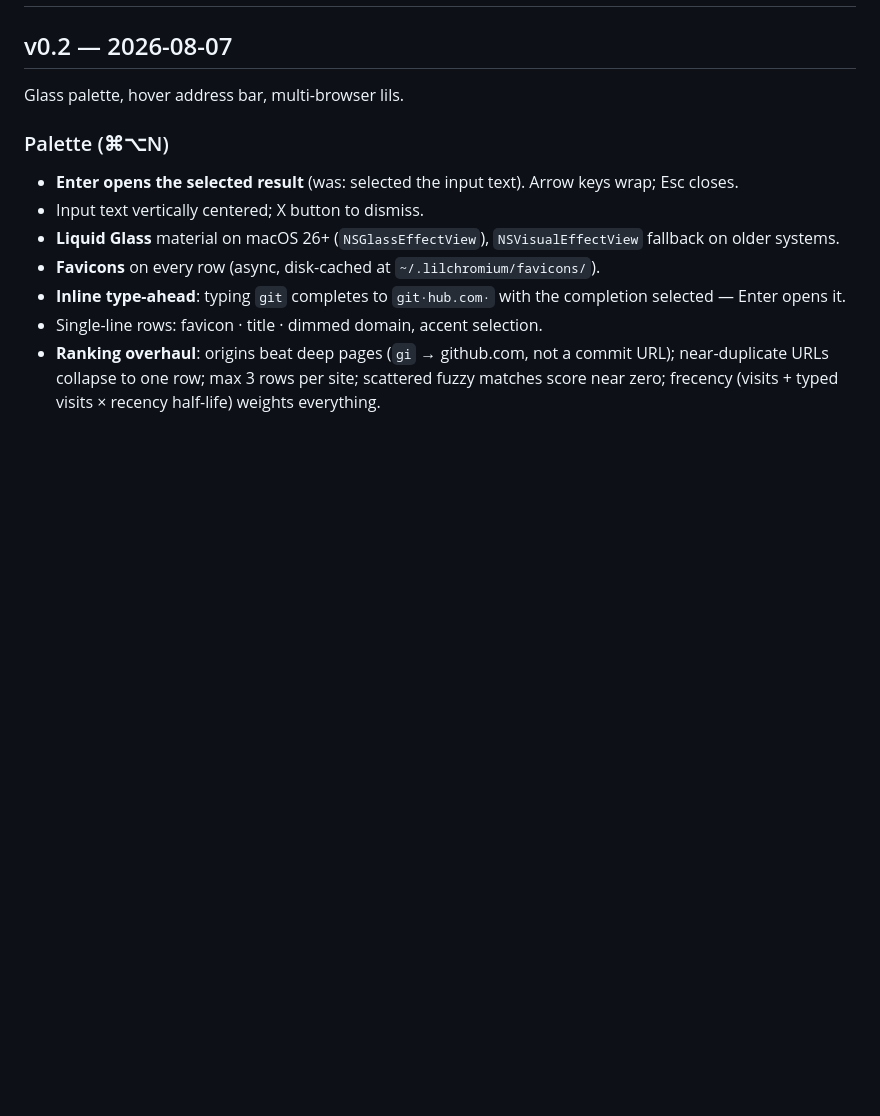
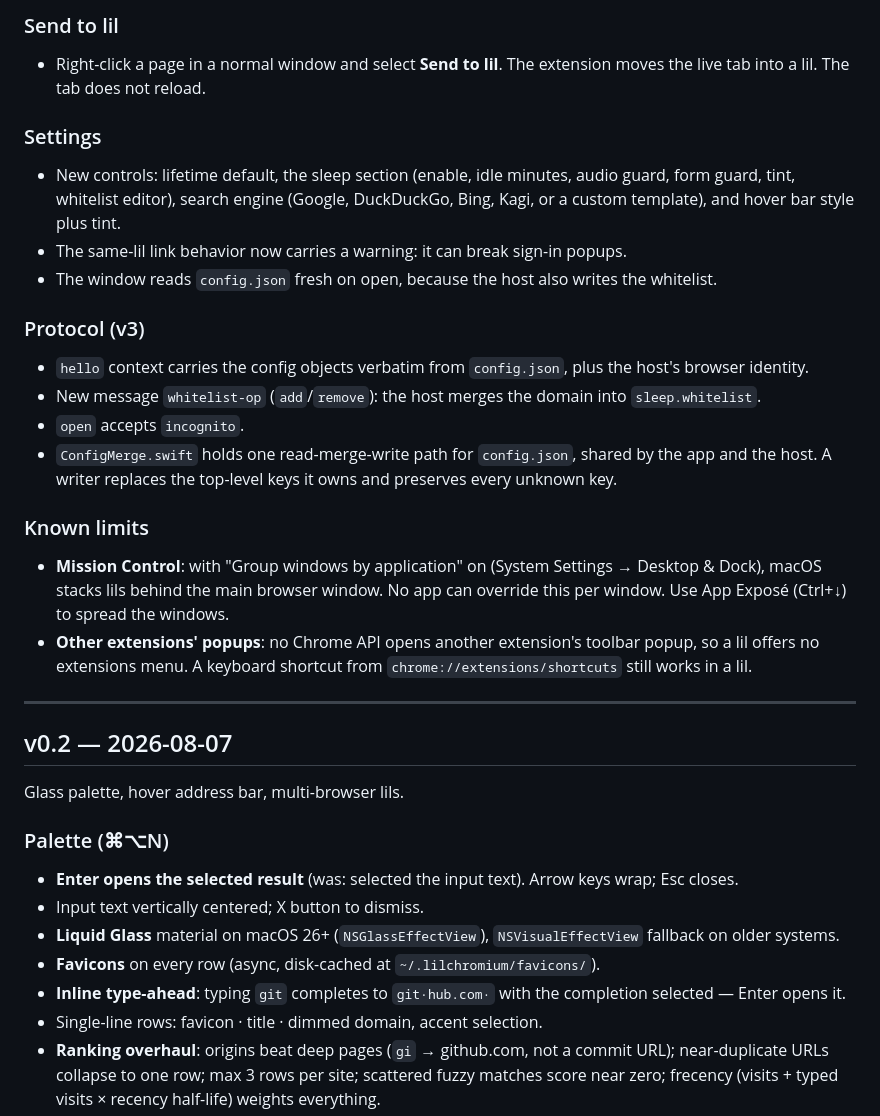
Before and after one commit to mygirleatsmayo/lil-chromium, a Markdown page: CHANGELOG.md, the part around one of its changes. Rendered like a GitHub page; blank space fills up the shorter version.

Commit message:
docs: v0.3 changelog

```diff
--- a/CHANGELOG.md
+++ b/CHANGELOG.md
@@ -2,3 +36,22 @@
+### Send to lil
+- Right-click a page in a normal window and select **Send to lil**. The extension moves the live tab into a lil. The tab does not reload.
+
+### Settings
+- New controls: lifetime default, the sleep section (enable, idle minutes, audio guard, form guard, tint, whitelist editor), search engine (Google, DuckDuckGo, Bing, Kagi, or a custom template), and hover bar style plus tint.
+- The same-lil link behavior now carries a warning: it can break sign-in popups.
+- The window reads `config.json` fresh on open, because the host also writes the whitelist.
+
+### Protocol (v3)
+- `hello` context carries the config objects verbatim from `config.json`, plus the host's browser identity.
+- New message `whitelist-op` (`add`/`remove`): the host merges the domain into `sleep.whitelist`.
+- `open` accepts `incognito`.
+- `ConfigMerge.swift` holds one read-merge-write path for `config.json`, shared by the app and the host. A writer replaces the top-level keys it owns and preserves every unknown key.
+
+### Known limits
+- **Mission Control**: with "Group windows by application" on (System Settings → Desktop & Dock), macOS stacks lils behind the main browser window. No app can override this per window. Use App Exposé (Ctrl+↓) to spread the windows.
+- **Other extensions' popups**: no Chrome API opens another extension's toolbar popup, so a lil offers no extensions menu. A keyboard shortcut from `chrome://extensions/shortcuts` still works in a lil.
+
+---
 
 ## v0.2 — 2026-08-07
 
```
Also changed, not shown: other parts of CHANGELOG.md (+34 -0 lines).
